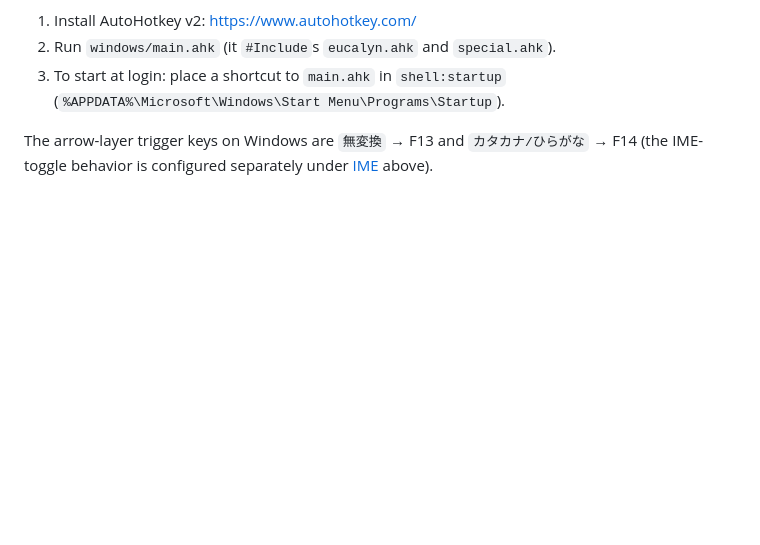
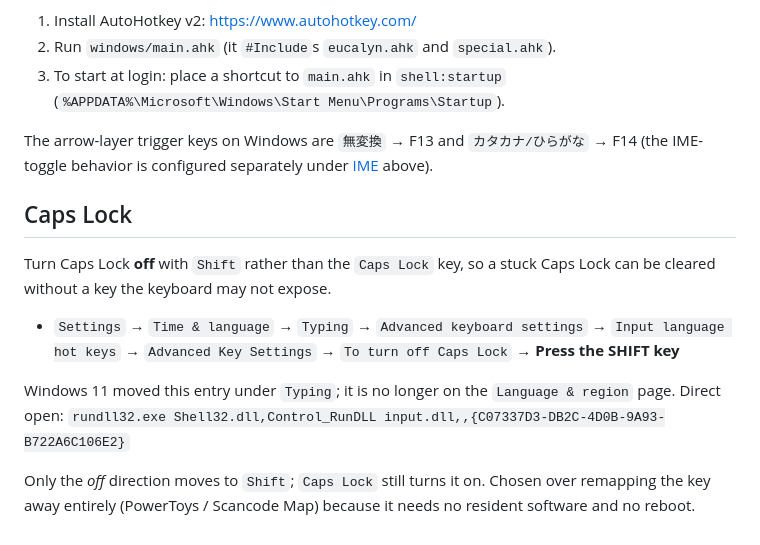
Before and after one commit to royus/dotfiles, a Markdown page: docs/windows-notes.md, the part around the change. Rendered like a GitHub page; blank space fills up the shorter version.

Commit message:
Add Caps Lock section: turn it off with Shift
Windows 11 moved the setting under Typing, so record the path and the
direct rundll32 entry point. Chosen over remapping the key away because
it needs no resident software.

Co-Authored-By: Claude Opus 5 <noreply@anthropic.com>

```diff
--- a/docs/windows-notes.md
+++ b/docs/windows-notes.md
@@ -87,3 +87,20 @@ diagrams in the top-level [README](../README.md#eucalyn-layout-reference).
 The arrow-layer trigger keys on Windows are `無変換` → F13 and `カタカナ/ひらがな`
 → F14 (the IME-toggle behavior is configured separately under [IME](#ime)
 above).
+
+## Caps Lock
+
+Turn Caps Lock **off** with `Shift` rather than the `Caps Lock` key, so a stuck
+Caps Lock can be cleared without a key the keyboard may not expose.
+
+- `Settings` → `Time & language` → `Typing` → `Advanced keyboard settings` →
+  `Input language hot keys` → `Advanced Key Settings` →
+  `To turn off Caps Lock` → **Press the SHIFT key**
+
+Windows 11 moved this entry under `Typing`; it is no longer on the
+`Language & region` page. Direct open:
+`rundll32.exe Shell32.dll,Control_RunDLL input.dll,,{C07337D3-DB2C-4D0B-9A93-B722A6C106E2}`
+
+Only the *off* direction moves to `Shift`; `Caps Lock` still turns it on. Chosen
+over remapping the key away entirely (PowerToys / Scancode Map) because it needs
+no resident software and no reboot.
```
